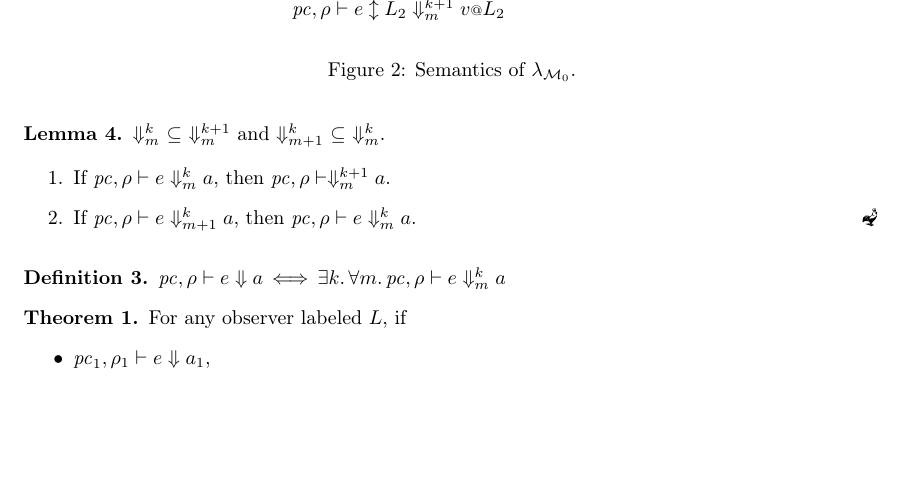
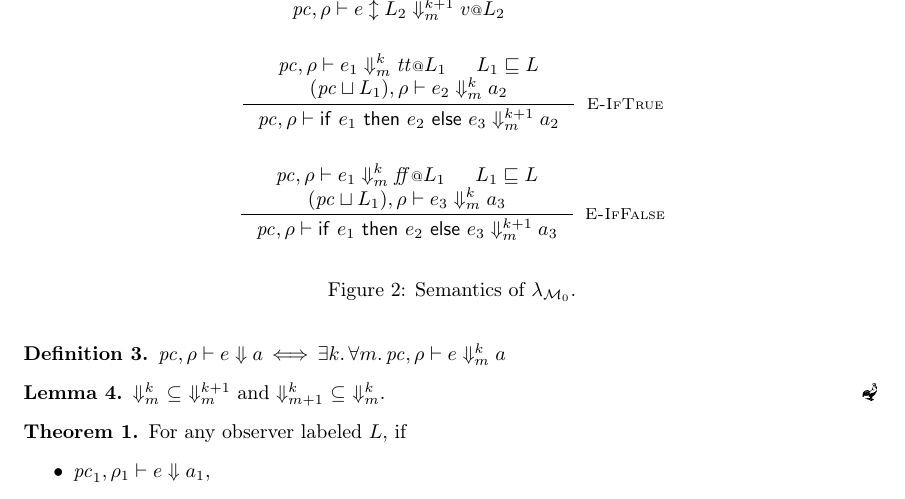
Before and after one commit to esilkensen/auth, a LaTeX document (notes-full.tex): part of page 2 of 2, cut so that both start at the same text, the shorter picture padded with empty space. Compiled offline with pdfLaTeX.

Commit message:
added 'if' expressions

```diff
--- a/notes-full.tex
+++ b/notes-full.tex
@@ -236,33 +237,59 @@ $L_2$ are labels, then $L_1 \sqsubseteq L_2$ or $L_2 \sqsubseteq L_1$.
       \Downarrow^{k+1}_{m}
       v \at L_2
     }[\textsc{E-Relabel2}]
+    \\[3ex]
+    \inference{
+      \pc, \rho |- e_1 \Downarrow^{k}_{m} \mathit{tt} \at L_1
+      &
+      L_1 \sqsubseteq L
+      \\
+      (\pc \sqcup L_1), \rho |- e_2 \Downarrow^{k}_{m} a_2
+    }{
+      \pc, \rho |-
+      \mathsf{if}\ e_1\ \mathsf{then}\ e_2\ \mathsf{else}\ e_3
+      \Downarrow^{k+1}_{m}
+      a_2
+    }[\textsc{E-IfTrue}]
+    \\[3ex]
+    \inference{
+      \pc, \rho |- e_1 \Downarrow^{k}_{m} \mathit{ff} \at L_1
+      &
+      L_1 \sqsubseteq L
+      \\
+      (\pc \sqcup L_1), \rho |- e_3 \Downarrow^{k}_{m} a_3
+    }{
+      \pc, \rho |-
+      \mathsf{if}\ e_1\ \mathsf{then}\ e_2\ \mathsf{else}\ e_3
+      \Downarrow^{k+1}_{m}
+      a_3
+    }[\textsc{E-IfFalse}]
   \end{gather*}
   \caption{Semantics of $\lambda_{\mathcal{M}_{0}}$.}
   \label{fig:semantics}
 \end{figure}
-
-\begin{lemma}
-  $\Downarrow^{k}_{m}\ \subseteq\ \Downarrow^{k+1}_{m}$
-  and
-  $\Downarrow^{k}_{m+1}\ \subseteq\ \Downarrow^{k}_{m}$.
-
-  \begin{enumerate}
-  \item
-    If $\pc, \rho |- e \Downarrow^{k}_{m} a$, then
-    $\pc, \rho |- \Downarrow^{k+1}_{m} a$.
-  \item
-    If $\pc, \rho |- e \Downarrow^{k}_{m+1} a$, then
-    $\pc, \rho |- e \Downarrow^{k}_{m} a$.
-    \Coqed
-  \end{enumerate}
-  \label{lem:semantics-mon}
-\end{lemma}
 
 \begin{definition}
   $\pc, \rho |- e \Downarrow a\, <=>\,
   \exists{k}.\, \forall{m}.\, \pc, \rho |- e \Downarrow^{k}_{m} a$
   \label{def:eval}
 \end{definition}
+
+\begin{lemma}
+  $\Downarrow^{k}_{m}\ \subseteq\ \Downarrow^{k+1}_{m}$
+  and
+  $\Downarrow^{k}_{m+1}\ \subseteq\ \Downarrow^{k}_{m}$.
+  \Coqed
+  % \begin{enumerate}
+  % \item
+  %   If $\pc, \rho |- e \Downarrow^{k}_{m} a$, then
+  %   $\pc, \rho |- \Downarrow^{k+1}_{m} a$.
+  % \item
+  %   If $\pc, \rho |- e \Downarrow^{k}_{m+1} a$, then
+  %   $\pc, \rho |- e \Downarrow^{k}_{m} a$.
+  %   \Coqed
+  % \end{enumerate}
+  \label{lem:semantics-mon}
+\end{lemma}
 
 \begin{theorem}
   For any observer labeled $L$, if
```
Also changed, not shown: notes-full.tex (3 more changed lines), 3 other files.
